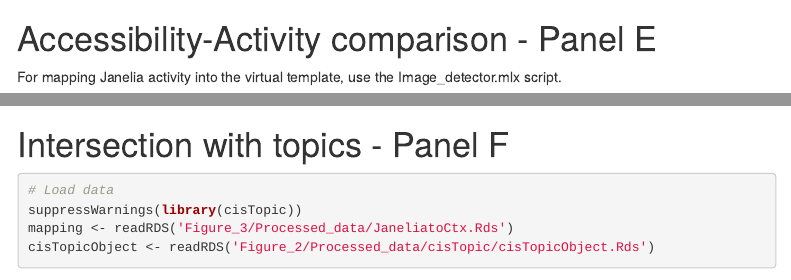
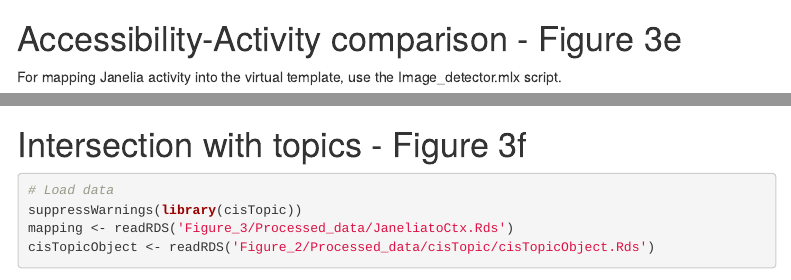
Before and after one commit to aertslab/Bravo_et_al_EyeAntennalDisc, an R Markdown document (Figure_3/Figure_3.Rmd): the page in a window 1100 px wide, from 2740 px down, and a second part further down, joined at a grey line. Rendered offline with R 4.5, knitr and Pandoc, with nearby package versions; some code elsewhere in the file could not run offline; menus at the side of the page are left out.

Commit message:
Figure_3

````diff
--- a/Figure_3/Figure_3.Rmd
+++ b/Figure_3/Figure_3.Rmd
@@ -101,7 +101,7 @@ plotVMFeatures(VM_ATAC, predMat_Janelia, features=c('GMR16H11'), thr=0)
 plotVMFeatures(VM_ATAC, predMat_Janelia, features=c('GMR25F01'), thr=0)
 ```
 
-# Accessibility-Activity comparison - Panel E
+# Accessibility-Activity comparison - Figure 3e
 
 For mapping Janelia activity into the virtual template, use the Image_detector.mlx script.
 
@@ -162,7 +162,7 @@ slope <- model$coefficient["giniscore_JaneliaPredMat"]
 abline(int, slope, lty=1, lwd=2, col="red")
 ```
 
-# Intersection with topics - Panel F
+# Intersection with topics - Figure 3f
 
 ```{r, results='asis', message=FALSE}
 # Load data
````
Also changed, not shown: Figure_3/Figure_3.knit.md (added), Figure_3/Figure_3.utf8.md (added).
